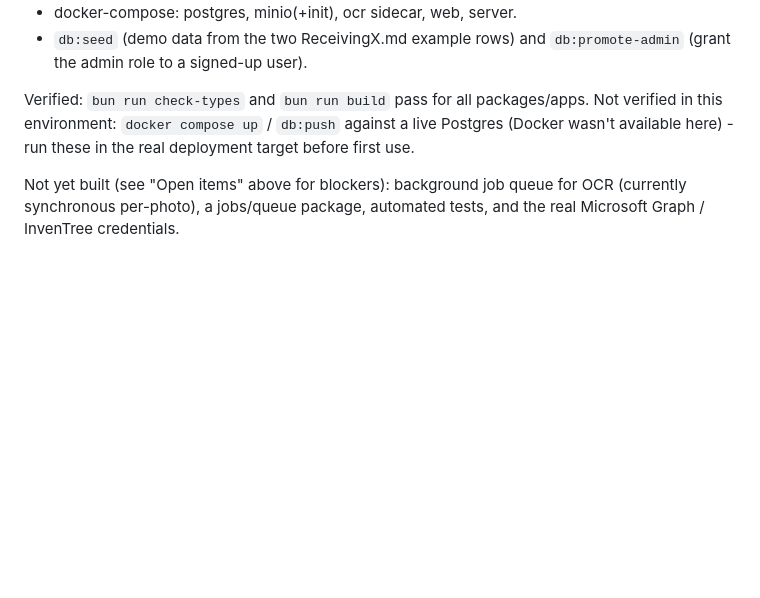
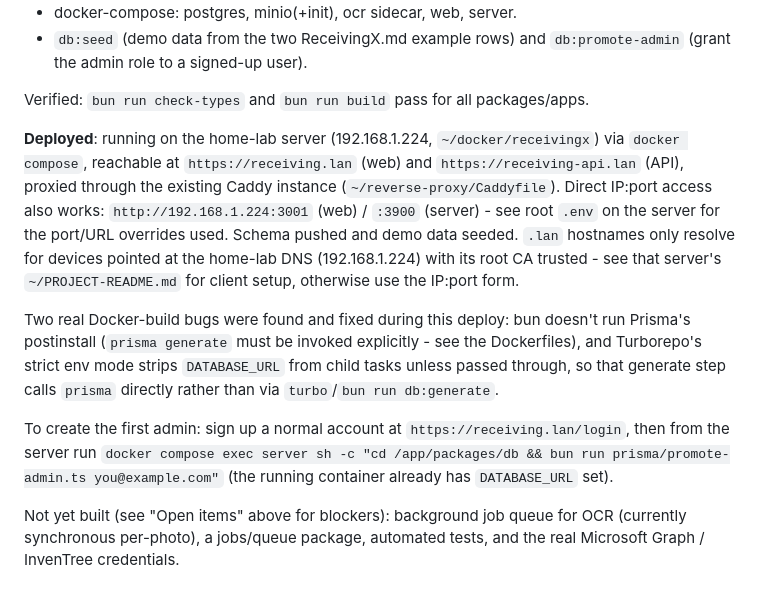
Before and after one commit to ChristianJavierS/receivingX, a Markdown page: docs/PLAN.md, the part around the change. GitHub-like rendering; blank space fills up the shorter version.

Commit message:
docs: record production deployment on the home-lab server

```diff
--- a/docs/PLAN.md
+++ b/docs/PLAN.md
@@ -103,9 +103,27 @@ Implemented:
   `db:promote-admin` (grant the admin role to a signed-up user).
 
 Verified: `bun run check-types` and `bun run build` pass for all packages/apps.
-Not verified in this environment: `docker compose up` / `db:push` against a live
-Postgres (Docker wasn't available here) - run these in the real deployment target
-before first use.
+
+**Deployed**: running on the home-lab server (192.168.1.224, `~/docker/receivingx`)
+via `docker compose`, reachable at `https://receiving.lan` (web) and
+`https://receiving-api.lan` (API), proxied through the existing Caddy instance
+(`~/reverse-proxy/Caddyfile`). Direct IP:port access also works:
+`http://192.168.1.224:3001` (web) / `:3900` (server) - see root `.env` on the
+server for the port/URL overrides used. Schema pushed and demo data seeded.
+`.lan` hostnames only resolve for devices pointed at the home-lab DNS
+(192.168.1.224) with its root CA trusted - see that server's
+`~/PROJECT-README.md` for client setup, otherwise use the IP:port form.
+
+Two real Docker-build bugs were found and fixed during this deploy: bun
+doesn't run Prisma's postinstall (`prisma generate` must be invoked
+explicitly - see the Dockerfiles), and Turborepo's strict env mode strips
+`DATABASE_URL` from child tasks unless passed through, so that generate step
+calls `prisma` directly rather than via `turbo`/`bun run db:generate`.
+
+To create the first admin: sign up a normal account at
+`https://receiving.lan/login`, then from the server run
+`docker compose exec server sh -c "cd /app/packages/db && bun run prisma/promote-admin.ts you@example.com"`
+(the running container already has `DATABASE_URL` set).
 
 Not yet built (see "Open items" above for blockers): background job queue for
 OCR (currently synchronous per-photo), a jobs/queue package, automated tests,
```
